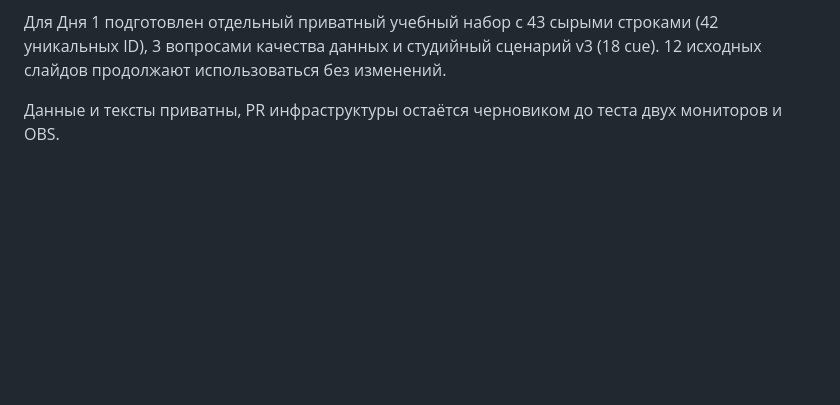
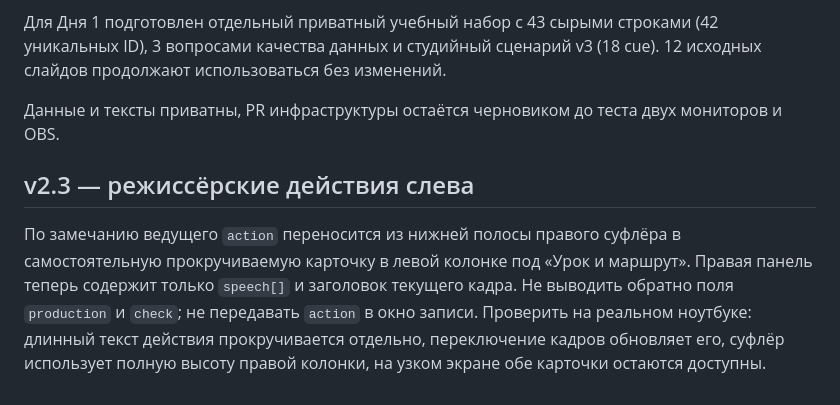
Before and after one commit to sanchezibnalehandro-dev/presentation, a Markdown page: docs/COURSE_STUDIO_V2.md, the part around the change. GitHub-like rendering; blank space fills up the shorter version.

Commit message:
ui(course-studio): move director actions to left column (docs/COURSE_STUDIO_V2.md)

```diff
--- a/docs/COURSE_STUDIO_V2.md
+++ b/docs/COURSE_STUDIO_V2.md
@@ -77,3 +77,8 @@ Course Studio — код для записи; методика «ChatGPT для
 Для Дня 1 подготовлен отдельный приватный учебный набор с 43 сырыми строками (42 уникальных ID), 3 вопросами качества данных и студийный сценарий v3 (18 cue). 12 исходных слайдов продолжают использоваться без изменений.
 
 Данные и тексты приватны, PR инфраструктуры остаётся черновиком до теста двух мониторов и OBS.
+
+
+## v2.3 — режиссёрские действия слева
+
+По замечанию ведущего `action` переносится из нижней полосы правого суфлёра в самостоятельную прокручиваемую карточку в левой колонке под «Урок и маршрут». Правая панель теперь содержит только `speech[]` и заголовок текущего кадра. Не выводить обратно поля `production` и `check`; не передавать `action` в окно записи. Проверить на реальном ноутбуке: длинный текст действия прокручивается отдельно, переключение кадров обновляет его, суфлёр использует полную высоту правой колонки, на узком экране обе карточки остаются доступны.
```
